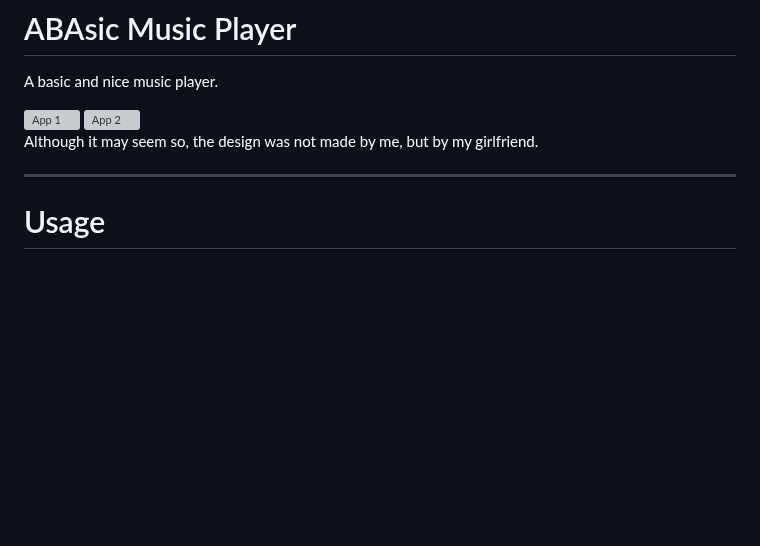
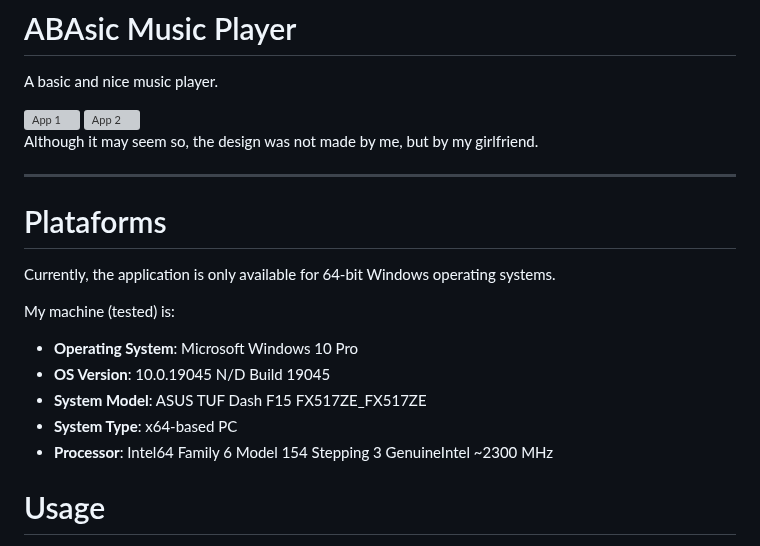
Before and after one commit to agarnung/ABAsic-music-player, a Markdown page: README.md, the part around the change. Drawn GitHub-style; blank space fills up the shorter version; grey boxes are pictures that could not be loaded.

```diff
--- a/README.md
+++ b/README.md
@@ -9,6 +9,17 @@ A basic and nice music player.
 Although it may seem so, the design was not made by me, but by my girlfriend.
 
 ---
+
+# Plataforms
+
+Currently, the application is only available for 64-bit Windows operating systems.
+
+My machine (tested) is:
+- **Operating System**: Microsoft Windows 10 Pro
+- **OS Version**: 10.0.19045 N/D Build 19045
+- **System Model**: ASUS TUF Dash F15 FX517ZE_FX517ZE
+- **System Type**: x64-based PC
+- **Processor**: Intel64 Family 6 Model 154 Stepping 3 GenuineIntel ~2300 MHz
 
 # Usage
 
```
